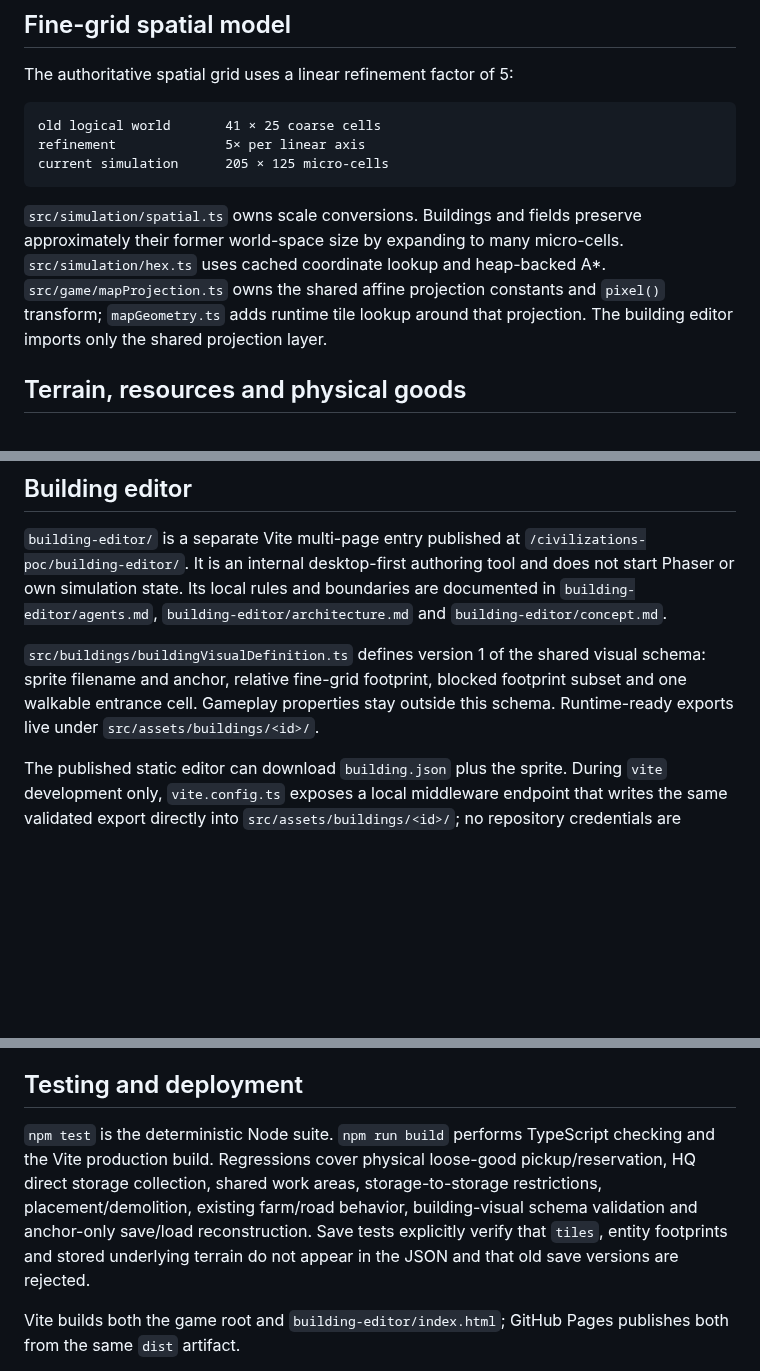
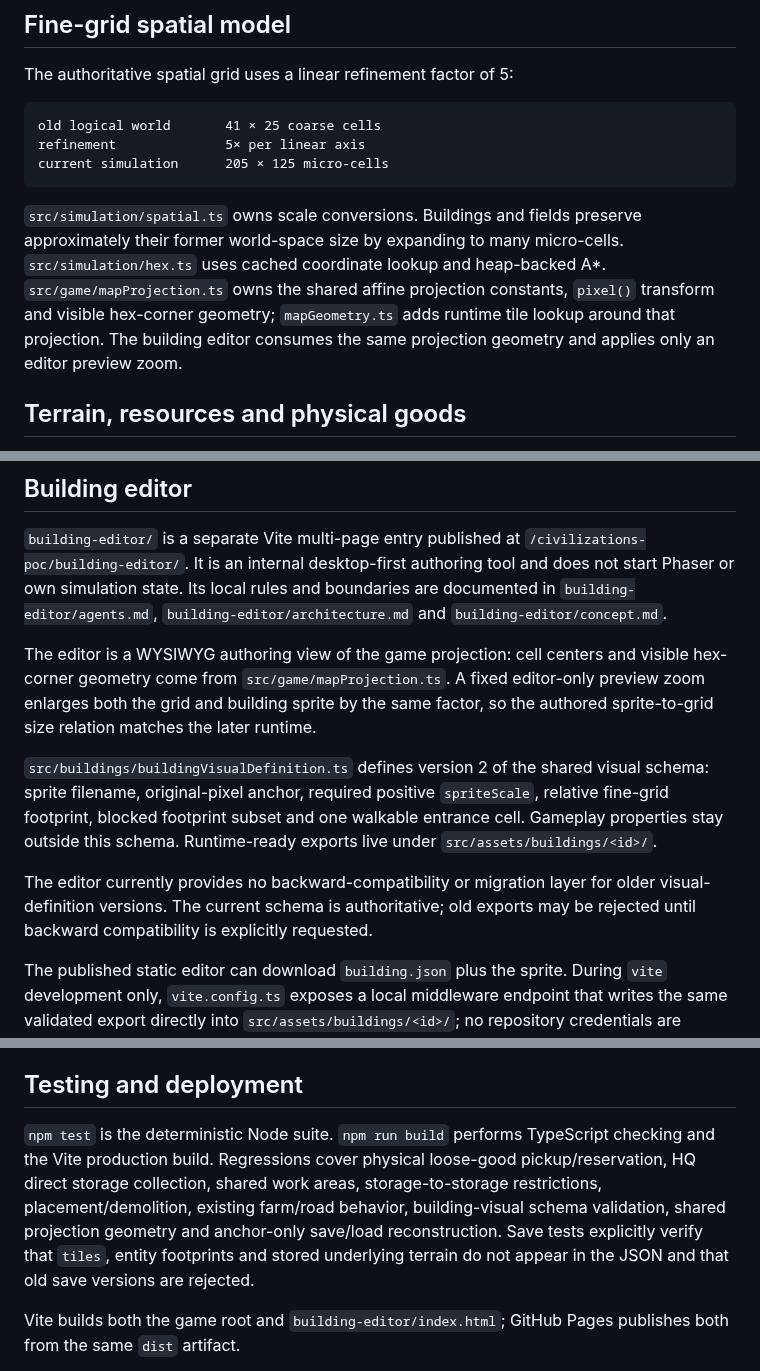
Before and after one commit to weidmanngabriel/civilizations-poc, a Markdown page: architecture.md, 3 parts joined by grey strips. GitHub-like rendering; blank space fills up the shorter version.

Commit message:
Document shared editor runtime projection

````diff
--- a/architecture.md
+++ b/architecture.md
@@ -40,7 +40,7 @@ refinement              5× per linear axis
 current simulation      205 × 125 micro-cells
 ```
 
-`src/simulation/spatial.ts` owns scale conversions. Buildings and fields preserve approximately their former world-space size by expanding to many micro-cells. `src/simulation/hex.ts` uses cached coordinate lookup and heap-backed A*. `src/game/mapProjection.ts` owns the shared affine projection constants and `pixel()` transform; `mapGeometry.ts` adds runtime tile lookup around that projection. The building editor imports only the shared projection layer.
+`src/simulation/spatial.ts` owns scale conversions. Buildings and fields preserve approximately their former world-space size by expanding to many micro-cells. `src/simulation/hex.ts` uses cached coordinate lookup and heap-backed A*. `src/game/mapProjection.ts` owns the shared affine projection constants, `pixel()` transform and visible hex-corner geometry; `mapGeometry.ts` adds runtime tile lookup around that projection. The building editor consumes the same projection geometry and applies only an editor preview zoom.
 
 ## Terrain, resources and physical goods
 
@@ -141,7 +141,11 @@ Rendering stays decoupled from simulation ticks. `IncrementalMainScene` caches m
 
 `building-editor/` is a separate Vite multi-page entry published at `/civilizations-poc/building-editor/`. It is an internal desktop-first authoring tool and does not start Phaser or own simulation state. Its local rules and boundaries are documented in `building-editor/agents.md`, `building-editor/architecture.md` and `building-editor/concept.md`.
 
-`src/buildings/buildingVisualDefinition.ts` defines version 1 of the shared visual schema: sprite filename and anchor, relative fine-grid footprint, blocked footprint subset and one walkable entrance cell. Gameplay properties stay outside this schema. Runtime-ready exports live under `src/assets/buildings/<id>/`.
+The editor is a WYSIWYG authoring view of the game projection: cell centers and visible hex-corner geometry come from `src/game/mapProjection.ts`. A fixed editor-only preview zoom enlarges both the grid and building sprite by the same factor, so the authored sprite-to-grid size relation matches the later runtime.
+
+`src/buildings/buildingVisualDefinition.ts` defines version 2 of the shared visual schema: sprite filename, original-pixel anchor, required positive `spriteScale`, relative fine-grid footprint, blocked footprint subset and one walkable entrance cell. Gameplay properties stay outside this schema. Runtime-ready exports live under `src/assets/buildings/<id>/`.
+
+The editor currently provides no backward-compatibility or migration layer for older visual-definition versions. The current schema is authoritative; old exports may be rejected until backward compatibility is explicitly requested.
 
 The published static editor can download `building.json` plus the sprite. During `vite` development only, `vite.config.ts` exposes a local middleware endpoint that writes the same validated export directly into `src/assets/buildings/<id>/`; no repository credentials are exposed to the browser or production build.
 
@@ -167,7 +171,7 @@ Where `architecture-detail.md` still describes old grid/resource semantics, fake
 
 ## Testing and deployment
 
-`npm test` is the deterministic Node suite. `npm run build` performs TypeScript checking and the Vite production build. Regressions cover physical loose-good pickup/reservation, HQ direct storage collection, shared work areas, storage-to-storage restrictions, placement/demolition, existing farm/road behavior, building-visual schema validation and anchor-only save/load reconstruction. Save tests explicitly verify that `tiles`, entity footprints and stored underlying terrain do not appear in the JSON and that old save versions are rejected.
+`npm test` is the deterministic Node suite. `npm run build` performs TypeScript checking and the Vite production build. Regressions cover physical loose-good pickup/reservation, HQ direct storage collection, shared work areas, storage-to-storage restrictions, placement/demolition, existing farm/road behavior, building-visual schema validation, shared projection geometry and anchor-only save/load reconstruction. Save tests explicitly verify that `tiles`, entity footprints and stored underlying terrain do not appear in the JSON and that old save versions are rejected.
 
 Vite builds both the game root and `building-editor/index.html`; GitHub Pages publishes both from the same `dist` artifact.
 
````
